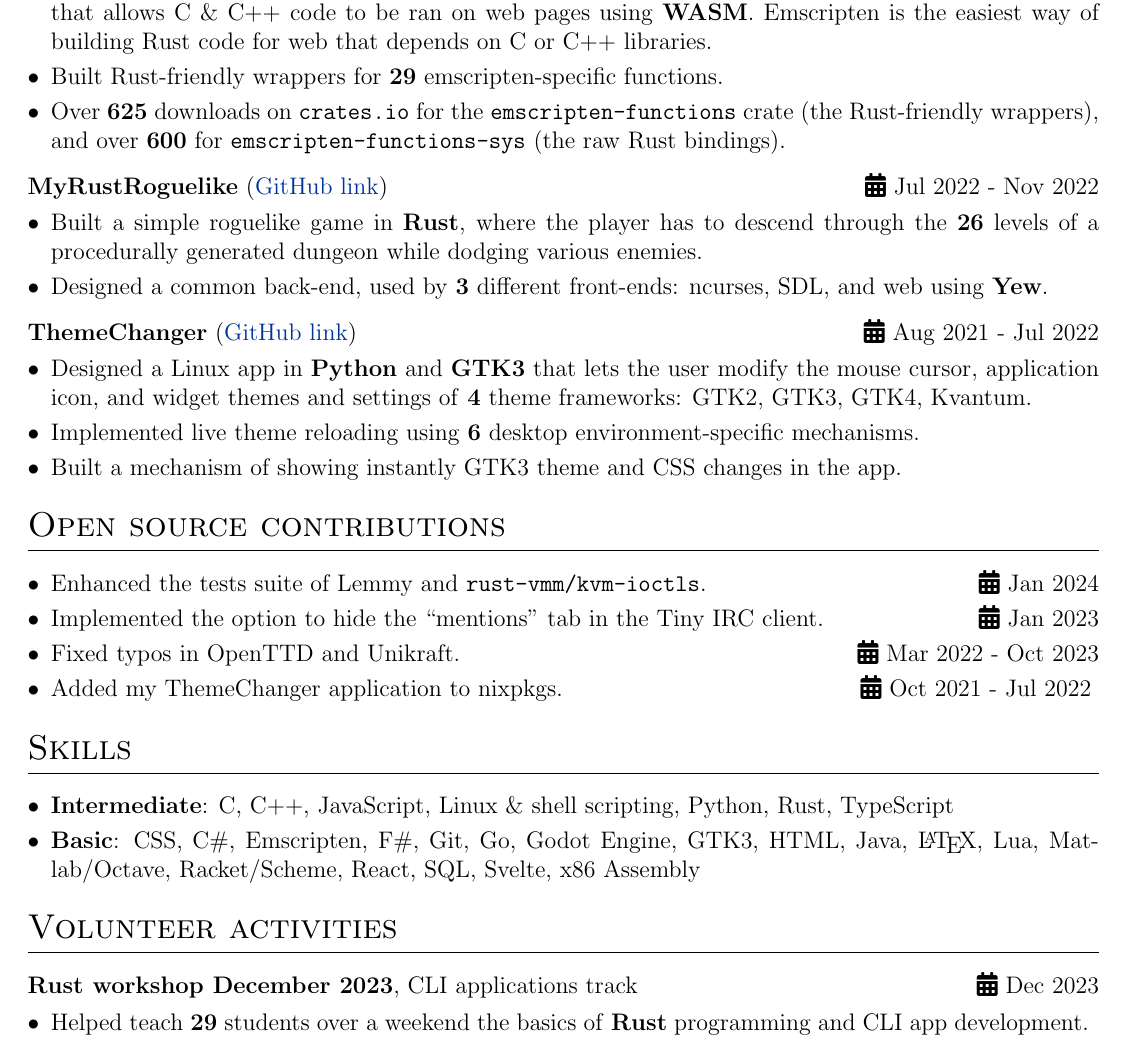
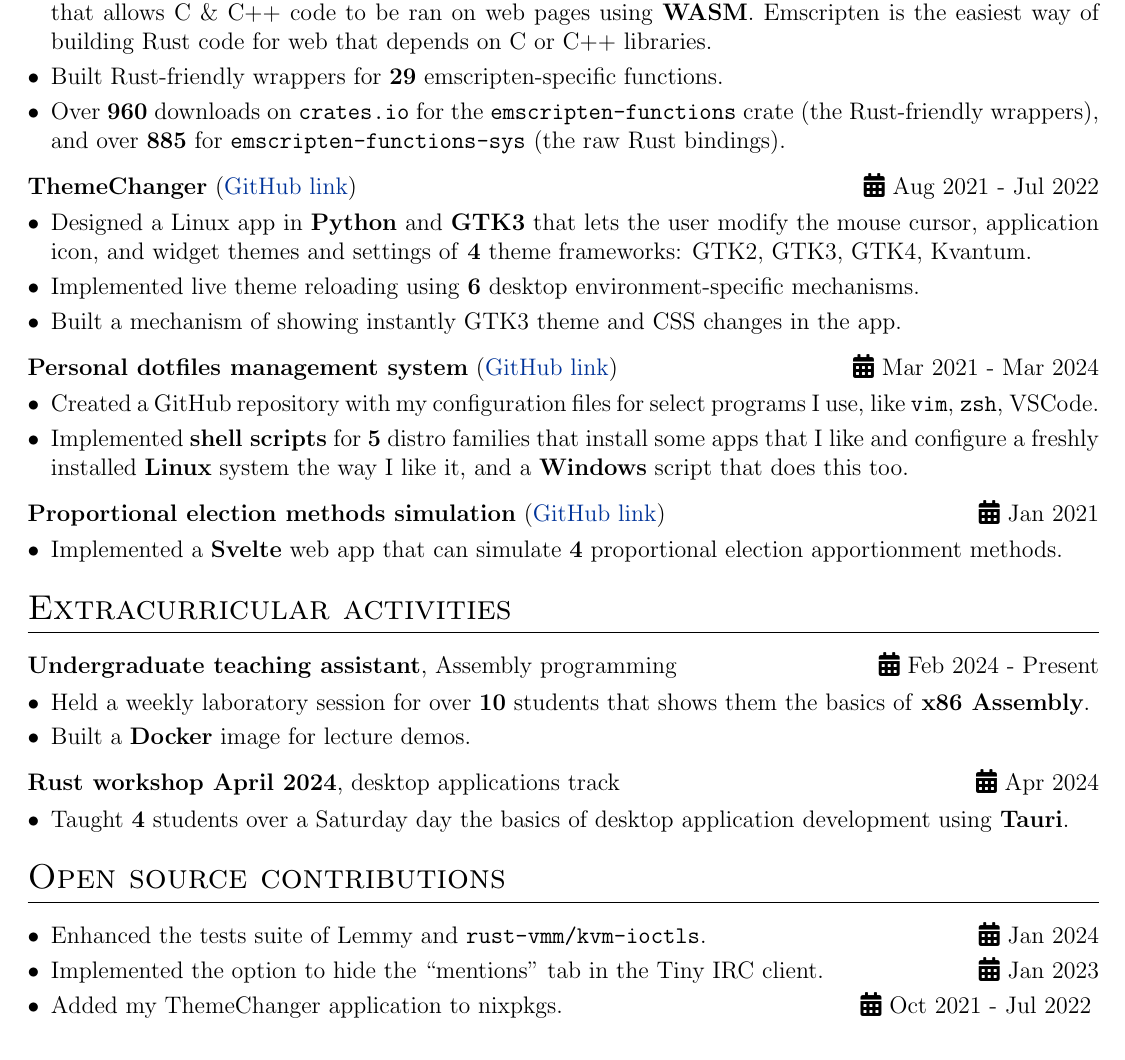
Before and after one commit to ALEX11BR/alex11br.github.io, a LaTeX CV (resume/resume.tex): part of the page, cut so that both start at the same text. Compiled offline with pdfLaTeX.

Commit message:
deploy: 61b91f3c2bde78e5a08525fa3f588548ed4fdf1e

```diff
--- a/resume/resume.tex
+++ b/resume/resume.tex
@@ -161,35 +174,46 @@ Politehnica University of Bucharest, \textbf{Bachelor in Computer Science} & \hf
         \begin{itemize}[nosep,after=\strut, leftmargin=1em, itemsep=3pt]
             \item Implemented raw \textbf{Rust} bindings for \textbf{emscripten} system functions. Emscripten is a compiler toolchain that allows C \& C++ code to be ran on web pages using \textbf{WASM}. Emscripten is the easiest way of building Rust code for web that depends on C or C++ libraries.
             \item Built Rust-friendly wrappers for \textbf{29} emscripten-specific functions.
-            \item Over \textbf{625} downloads on \texttt{crates.io} for the \texttt{emscripten-functions} crate (the Rust-friendly wrappers), and over \textbf{600} for \texttt{emscripten-functions-sys} (the raw Rust bindings).
+            \item Over \textbf{960} downloads on \texttt{crates.io} for the \texttt{emscripten-functions} crate (the Rust-friendly wrappers), and over \textbf{885} for \texttt{emscripten-functions-sys} (the raw Rust bindings).
         \end{itemize}
     \end{minipage}
 }
 \end{tabularx}
 
 %\begin{tabularx}{\linewidth}{ @{}l r@{} }
-%\textbf{Personal dotfiles management system} (\href{https://github.com/ALEX11BR/dotfiles}{GitHub link}) & \hfill \faCalendar* Mar 2021 - Mar 2024 \\[3.75pt]
+%\textbf{MyRustRoguelike} (\href{https://github.com/ALEX11BR/MyRustRoguelike}{GitHub link}) & \hfill \faCalendar* Jul 2022 - Nov 2022 \\[3.75pt]
 %\multicolumn{2}{@{}X@{}}{
 %    \begin{minipage}[t]{\linewidth}
 %        \begin{itemize}[nosep,after=\strut, leftmargin=1em, itemsep=3pt]
-%            \item Created a GitHub repository with my configuration files for select programs I use, like \texttt{vim}, \texttt{zsh}, VSCode.
-%            \item Implemented \textbf{shell scripts} for \textbf{5} distro families that install some apps that I like and configure a freshly installed \textbf{Linux} system the way I like it, and a \textbf{Windows} script that does this too.
+%            \item Built a simple roguelike game in \textbf{Rust}, where the player has to descend through the \textbf{26} levels of a procedurally generated dungeon while dodging various enemies.
+%            \item Designed a common back-end, used by \textbf{3} different front-ends: ncurses, SDL, and web using \textbf{Yew}.
 %        \end{itemize}
 %    \end{minipage}
 %}
 %\end{tabularx}
 
-\begin{tabularx}{\linewidth}{ @{}l r@{} }
-\textbf{MyRustRoguelike} (\href{https://github.com/ALEX11BR/MyRustRoguelike}{GitHub link}) & \hfill \faCalendar* Jul 2022 - Nov 2022 \\[3.75pt]
-\multicolumn{2}{@{}X@{}}{
-    \begin{minipage}[t]{\linewidth}
-        \begin{itemize}[nosep,after=\strut, leftmargin=1em, itemsep=3pt]
-            \item Built a simple roguelike game in \textbf{Rust}, where the player has to descend through the \textbf{26} levels of a procedurally generated dungeon while dodging various enemies.
-            \item Designed a common back-end, used by \textbf{3} different front-ends: ncurses, SDL, and web using \textbf{Yew}.
-        \end{itemize}
-    \end{minipage}
-}
-\end{tabularx}
+%\begin{tabularx}{\linewidth}{ @{}l r@{} }
+%\textbf{MyFSharpSnake} (\href{https://github.com/ALEX11BR/MyFSharpSnake}{GitHub link}) & \hfill \faCalendar* Jan 2022 - Mar 2022 \\[3.75pt]
+%\multicolumn{2}{@{}X@{}}{
+%    \begin{minipage}[t]{\linewidth}
+%        \begin{itemize}[nosep,after=\strut, leftmargin=1em, itemsep=3pt]
+%            \item Built a Snake game clone in \textbf{F\#}.
+%            \item Implemented a terminal version and a web one.
+%        \end{itemize}
+%    \end{minipage}
+%}
+%\end{tabularx}
+
+%\begin{tabularx}{\linewidth}{ @{}l r@{} }
+%\textbf{gxhk} (\href{https://github.com/ALEX11BR/gxhk}{GitHub link}) & \hfill \faCalendar* Dec 2021 - Jan 2022 \\[3.75pt]
+%\multicolumn{2}{@{}X@{}}{
+%    \begin{minipage}[t]{\linewidth}
+%        \begin{itemize}[nosep,after=\strut, leftmargin=1em, itemsep=3pt]
+%            \item Built using \textbf{Go} a hotkey daemon for \textbf{X11} configurable on-the-fly using \textbf{unix sockets}.
+%        \end{itemize}
+%    \end{minipage}
+%}
+%\end{tabularx}
 
 \begin{tabularx}{\linewidth}{ @{}l r@{} }
 \textbf{ThemeChanger} (\href{https://github.com/ALEX11BR/ThemeChanger}{GitHub link}) & \hfill \faCalendar* Aug 2021 - Jul 2022 \\[3.75pt]
@@ -199,6 +223,29 @@ Politehnica University of Bucharest, \textbf{Bachelor in Computer Science} & \hf
             \item Designed a Linux app in \textbf{Python} and \textbf{GTK3} that lets the user modify the mouse cursor, application icon, and widget themes and settings of \textbf{4} theme frameworks: GTK2, GTK3, GTK4, Kvantum.
             \item Implemented live theme reloading using \textbf{6} desktop environment-specific mechanisms.
             \item Built a mechanism of showing instantly GTK3 theme and CSS changes in the app.
+        \end{itemize}
+    \end{minipage}
+}
+\end{tabularx}
+
+\begin{tabularx}{\linewidth}{ @{}l r@{} }
+\textbf{Personal dotfiles management system} (\href{https://github.com/ALEX11BR/dotfiles}{GitHub link}) & \hfill \faCalendar* Mar 2021 - Mar 2024 \\[3.75pt]
+\multicolumn{2}{@{}X@{}}{
+    \begin{minipage}[t]{\linewidth}
+        \begin{itemize}[nosep,after=\strut, leftmargin=1em, itemsep=3pt]
+            \item Created a GitHub repository with my configuration files for select programs I use, like \texttt{vim}, \texttt{zsh}, VSCode.
+            \item Implemented \textbf{shell scripts} for \textbf{5} distro families that install some apps that I like and configure a freshly installed \textbf{Linux} system the way I like it, and a \textbf{Windows} script that does this too.
+        \end{itemize}
+    \end{minipage}
+}
+\end{tabularx}
+
+\begin{tabularx}{\linewidth}{ @{}l r@{} }
+\textbf{Proportional election methods simulation} (\href{https://github.com/ALEX11BR/proportional-election-simulation}{GitHub link}) & \hfill \faCalendar* Jan 2021 \\[3.75pt]
+\multicolumn{2}{@{}X@{}}{
+    \begin{minipage}[t]{\linewidth}
+        \begin{itemize}[nosep,after=\strut, leftmargin=1em, itemsep=3pt]
+            \item Implemented a \textbf{Svelte} web app that can simulate \textbf{4} proportional election apportionment methods.
         \end{itemize}
     \end{minipage}
 }
@@ -216,29 +263,20 @@ Politehnica University of Bucharest, \textbf{Bachelor in Computer Science} & \hf
 %}
 %\end{tabularx}
 
-\section{Open source contributions}
-\begin{itemize}[nosep,after=\strut, leftmargin=1em, itemsep=3pt]
-    \item Enhanced the tests suite of Lemmy and \verb|rust-vmm/kvm-ioctls|. \hfill \faCalendar* Jan 2024
-    \item Implemented the option to hide the ``mentions'' tab in the Tiny IRC client. \hfill \faCalendar* Jan 2023
-    \item Fixed typos in OpenTTD and Unikraft. \hfill \faCalendar* Mar 2022 - Oct 2023
-    \item Added my ThemeChanger application to nixpkgs. \hfill \faCalendar* Oct 2021 - Jul 2022
-\end{itemize}
-%----------------------------------------------------------------------------------------
-%	SKILLS
-%----------------------------------------------------------------------------------------
-\section{Skills}
-\begin{tabularx}{\linewidth}{@{}l X@{}}
+\section{Extracurricular activities}
+
+\begin{tabularx}{\linewidth}{@{}l r@{}}
+\textbf{Undergraduate teaching assistant}, Assembly programming & \hfill \faCalendar* Feb 2024 - Present \\[3.75pt]
 \multicolumn{2}{@{}X@{}}{
     \begin{minipage}[t]{\linewidth}
         \begin{itemize}[nosep,after=\strut, leftmargin=1em, itemsep=3pt]
-            \item \textbf{Intermediate}: C, C++, JavaScript, Linux \& shell scripting, Python, Rust, TypeScript
-            \item \textbf{Basic}: CSS, C\#, Emscripten, F\#, Git, Go, Godot Engine, GTK3, HTML, Java, \LaTeX, Lua, Matlab/Octave, Racket/Scheme, React, SQL, Svelte, x86 Assembly
+            \item Held a weekly laboratory session for over \textbf{10} students that shows them the basics of \textbf{x86 Assembly}.
+            \item Built a \textbf{Docker} image for lecture demos.
         \end{itemize}
     \end{minipage}
 }
 \end{tabularx}
 
-%\section{Extracurricular activities}
 %\begin{tabularx}{\linewidth}{@{}l r@{}}
 %\textbf{Security Summer School}, binary track & \hfill \faCalendar* Jun 2023 - Jul 2023 \\[3.75pt]
 %\multicolumn{2}{@{}X@{}}{
@@ -251,18 +289,29 @@ Politehnica University of Bucharest, \textbf{Bachelor in Computer Science} & \hf
 %}
 %\end{tabularx}
 
-\section{Volunteer activities}
+%\section{Volunteer activities}
 
 \begin{tabularx}{\linewidth}{@{}l r@{}}
-\textbf{Rust workshop December 2023}, CLI applications track & \hfill \faCalendar* Dec 2023 \\[3.75pt]
+\textbf{Rust workshop April 2024}, desktop applications track & \hfill \faCalendar* Apr 2024 \\[3.75pt]
 \multicolumn{2}{@{}X@{}}{
     \begin{minipage}[t]{\linewidth}
         \begin{itemize}[nosep,after=\strut, leftmargin=1em, itemsep=3pt]
-            \item Helped teach \textbf{29} students over a weekend the basics of \textbf{Rust} programming and CLI app development.
+            \item Taught \textbf{4} students over a Saturday day the basics of desktop application development using \textbf{Tauri}.
         \end{itemize}
     \end{minipage}
 }
 \end{tabularx}
+
+%\begin{tabularx}{\linewidth}{@{}l r@{}}
+%\textbf{Rust workshop December 2023}, CLI applications track & \hfill \faCalendar* Dec 2023 \\[3.75pt]
+%\multicolumn{2}{@{}X@{}}{
+%    \begin{minipage}[t]{\linewidth}
+%        \begin{itemize}[nosep,after=\strut, leftmargin=1em, itemsep=3pt]
+%            \item Helped teach \textbf{29} students over a weekend the basics of \textbf{Rust} programming and CLI app development.
+%        \end{itemize}
+%    \end{minipage}
+%}
+%\end{tabularx}
 
 %\begin{tabularx}{\linewidth}{@{}l r@{}}
 %\textbf{Rust workshop April 2023}, desktop applications track & \hfill \faCalendar* Apr 2023 \\[3.75pt]
@@ -275,6 +324,29 @@ Politehnica University of Bucharest, \textbf{Bachelor in Computer Science} & \hf
 %}
 %\end{tabularx}
 
+\section{Open source contributions}
+\begin{itemize}[nosep,after=\strut, leftmargin=1em, itemsep=3pt]
+    \item Enhanced the tests suite of Lemmy and \verb|rust-vmm/kvm-ioctls|. \hfill \faCalendar* Jan 2024
+    \item Implemented the option to hide the ``mentions'' tab in the Tiny IRC client. \hfill \faCalendar* Jan 2023
+    %\item Fixed typos in OpenTTD and Unikraft. \hfill \faCalendar* Mar 2022 - Oct 2023
+    \item Added my ThemeChanger application to nixpkgs. \hfill \faCalendar* Oct 2021 - Jul 2022
+\end{itemize}
+
+%----------------------------------------------------------------------------------------
+%	SKILLS
+%----------------------------------------------------------------------------------------
+%\section{Skills}
+%\begin{tabularx}{\linewidth}{@{}l X@{}}
+%\multicolumn{2}{@{}X@{}}{
+%    \begin{minipage}[t]{\linewidth}
+%        \begin{itemize}[nosep,after=\strut, leftmargin=1em, itemsep=3pt]
+%            \item \textbf{Intermediate}: C, C++, JavaScript, Linux \& shell scripting, Python, Rust, TypeScript
+%            \item \textbf{Basic}: CSS, C\#, Emscripten, F\#, Git, Go, Godot Engine, GTK3, HTML, Java, \LaTeX, Lua, Matlab/Octave, Racket/Scheme, React, SQL, Svelte, x86 Assembly
+%        \end{itemize}
+%    \end{minipage}
+%}
+%\end{tabularx}
+
 %\vfill
 %\center{\footnotesize Last updated: \today}
 
```
Also changed, not shown: resume/resume.pdf, resume/resume.tex (13 more changed lines), 1 other file.
